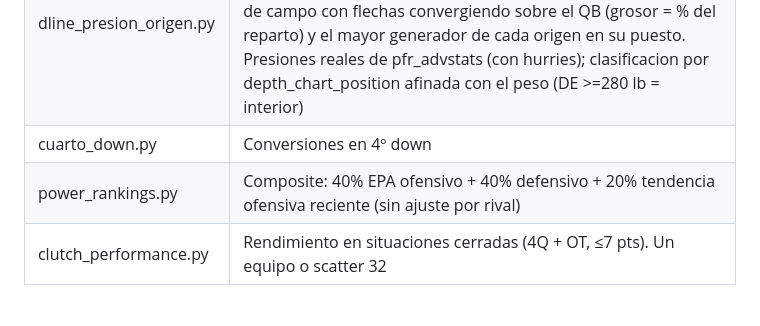
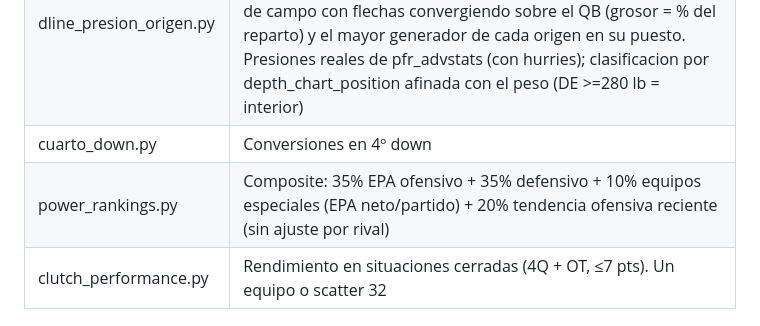
Before and after one commit to luismi1702/NFL-2025, a Markdown page: docs/scripts-catalog.md, the part around the change. GitHub-like rendering.

```diff
--- a/docs/scripts-catalog.md
+++ b/docs/scripts-catalog.md
@@ -56,7 +56,7 @@
 | oline_presion_origen.py | Por dónde cede presión cada OL. Enter = heatmap 32 (presión FTN + origen: interior DT/NT, exterior DE/OLB, blitz LB/DB, vía atribución de sacks+QB hits). Sigla = diagrama de campo con flechas de origen y los titulares de cada puesto. Nota: la presión cedida POR liniero concreto (LT vs RT) no existe en datos públicos — es charting de pago (PFF Premium Stats / SIS / FTN StatsHub) |
 | dline_presion_origen.py | Espejo defensivo: desde donde GENERA presion cada defensa. Enter = heatmap 32 (presiones por 100 dropbacks, total y por origen: las cuatro columnas suman la primera). Sigla = diagrama de campo con flechas convergiendo sobre el QB (grosor = % del reparto) y el mayor generador de cada origen en su puesto. Presiones reales de pfr_advstats (con hurries); clasificacion por depth_chart_position afinada con el peso (DE >=280 lb = interior) |
 | cuarto_down.py | Conversiones en 4º down |
-| power_rankings.py | Composite: 40% EPA ofensivo + 40% defensivo + 20% tendencia ofensiva reciente (sin ajuste por rival) |
+| power_rankings.py | Composite: 35% EPA ofensivo + 35% defensivo + 10% equipos especiales (EPA neto/partido) + 20% tendencia ofensiva reciente (sin ajuste por rival) |
 | clutch_performance.py | Rendimiento en situaciones cerradas (4Q + OT, ≤7 pts). Un equipo o scatter 32 |
 
 ## Cobertura y personal
```
Also changed, not shown: CHANGELOG.md (+22 -0 lines), docs/decisiones.md (+14 -0 lines).
